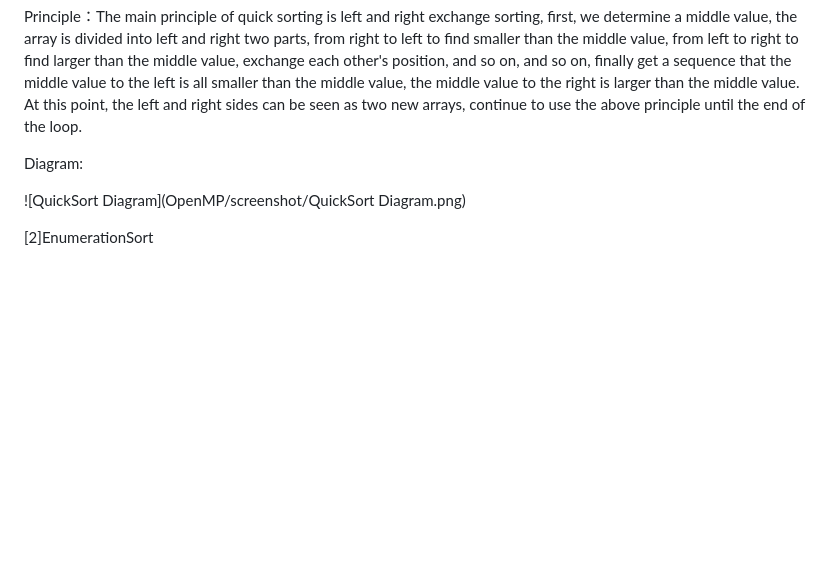
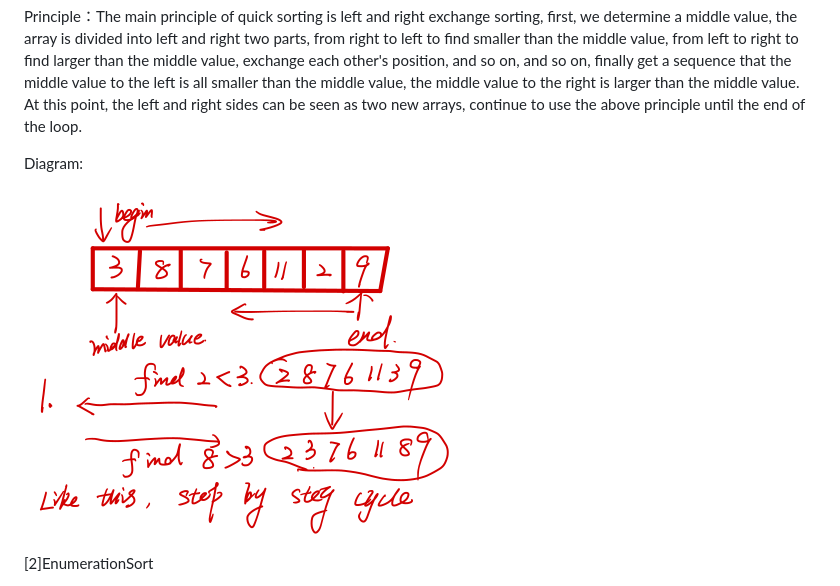
Before and after one commit to Ameame1/Optimizing_Classical_Sorting_by_OpenMP, a Markdown page: README.md, the part around the change. Rendered like a GitHub page; blank space fills up the shorter version.

```diff
--- a/README.md
+++ b/README.md
@@ -28,7 +28,7 @@ arrays, continue to use the above principle until the end of the loop.
 
 Diagram:
 
-![QuickSort Diagram](OpenMP/screenshot/QuickSort Diagram.png)
+![QuickSort Diagram](OpenMP/screenshot/QuickSort_Diagram.png)
 
 [2]EnumerationSort
 
```
Also changed, not shown: OpenMP/Report.md (+1 -1 lines), OpenMP/screenshot/QuickSort_Diagram.png (renamed from OpenMP/screenshot/QuickSort Diagram.png).
